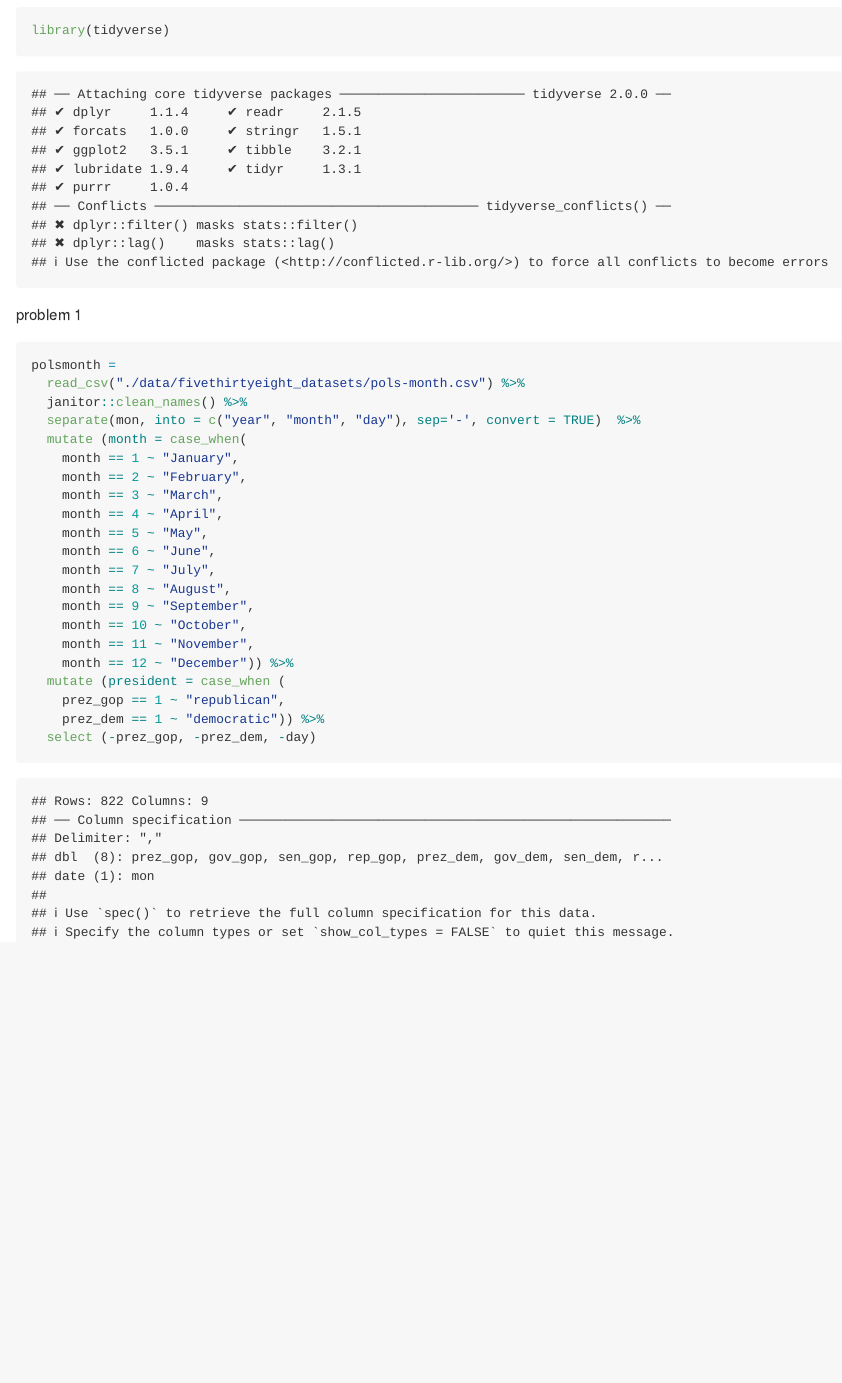
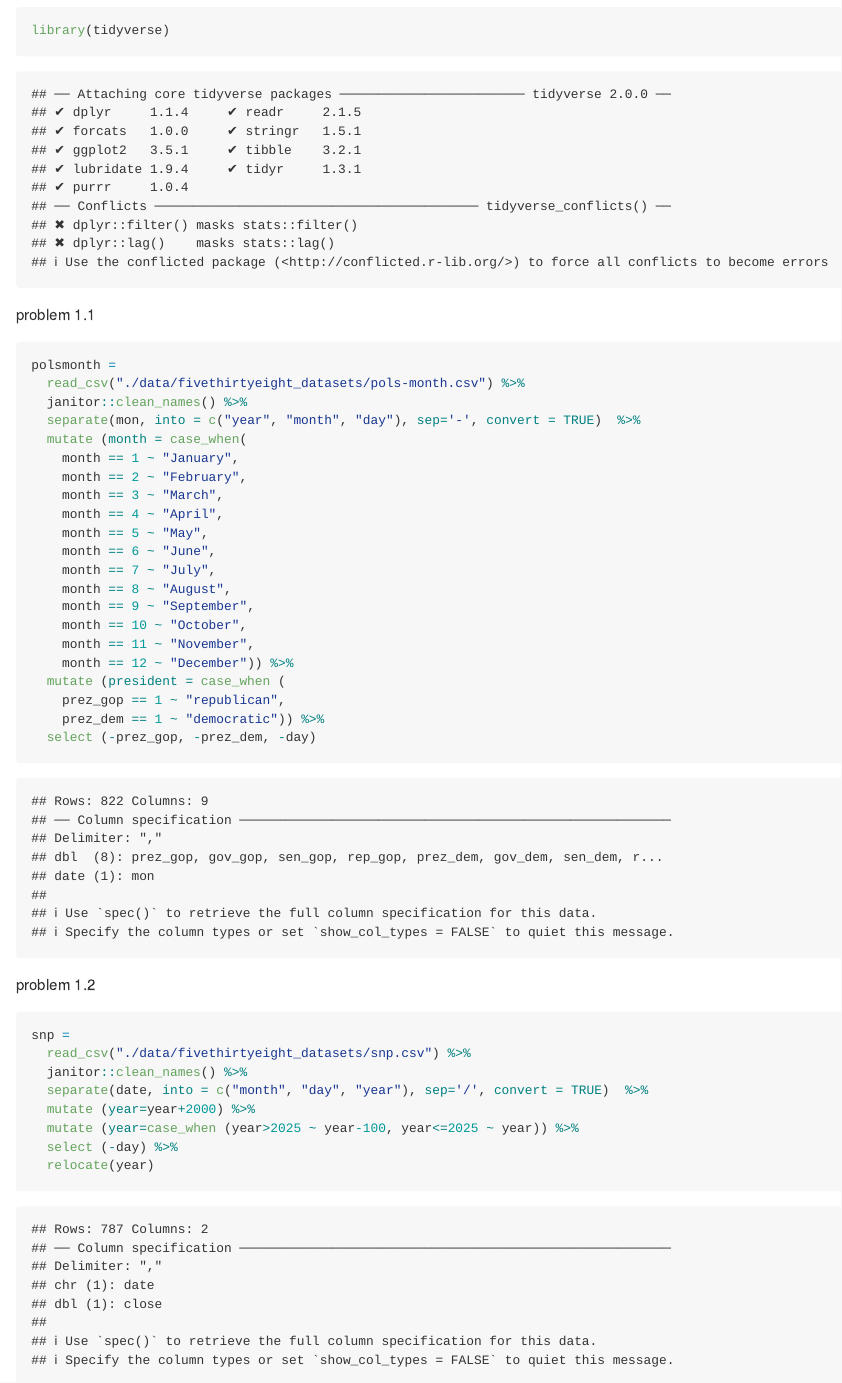
Before and after one commit to Hazel2508/p8105_hw2_hy2958, an R Markdown document (p8105_hw2_hy2958.Rmd): the page in a window 1100 px wide, from 100 px down. Rendered offline with R 4.5, knitr and Pandoc, with nearby package versions; column names are cleaned by a stand-in for the janitor package.

Commit message:
problem 1.2, tidy the snp.csv

````diff
--- a/p8105_hw2_hy2958.Rmd
+++ b/p8105_hw2_hy2958.Rmd
@@ -7,7 +7,7 @@ output: github_document
 library(tidyverse)
 ```
 
-problem 1
+problem 1.1
 
 ```{r}
 polsmonth =
@@ -33,3 +33,19 @@ polsmonth =
   select (-prez_gop, -prez_dem, -day)
 
 ```
+problem 1.2
+
+```{r}
+snp =
+  read_csv("./data/fivethirtyeight_datasets/snp.csv") %>%
+  janitor::clean_names() %>%
+  separate(date, into = c("month", "day", "year"), sep='/', convert = TRUE)  %>%
+  mutate (year=year+2000) %>%
+  mutate (year=case_when (year>2025 ~ year-100, year<=2025 ~ year)) %>%
+  select (-day) %>%
+  relocate(year)
+
+
+
+
+```
````
Also changed, not shown: p8105_hw2_hy2958.md.
